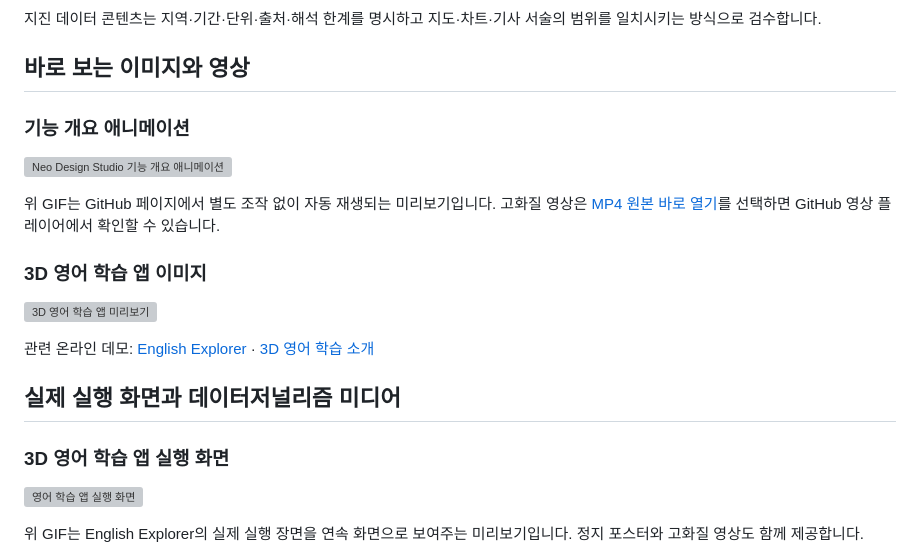
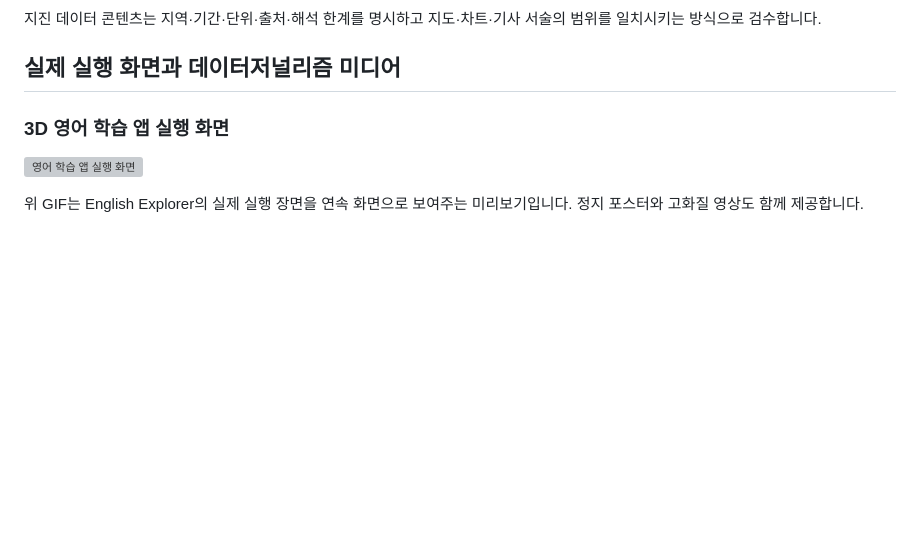
Before and after one commit to Neosiki/neo-design-studio, a Markdown page: .github/README.md, the part around one of its changes. Rendered like a GitHub page; blank space fills up the shorter version; grey boxes are pictures that could not be loaded.

Commit message:
Remove duplicated three-image README section

```diff
--- a/.github/README.md
+++ b/.github/README.md
@@ -91,19 +89,4 @@ curl http://127.0.0.1:7801/ops
 지진 데이터 콘텐츠는 지역·기간·단위·출처·해석 한계를 명시하고 지도·차트·기사 서술의 범위를 일치시키는 방식으로 검수합니다.
-
-## 바로 보는 이미지와 영상
-
-### 기능 개요 애니메이션
-
-![Neo Design Studio 기능 개요 애니메이션](../assets/feature-overview/design_studio_feature_overview.gif)
-
-위 GIF는 GitHub 페이지에서 별도 조작 없이 자동 재생되는 미리보기입니다. 고화질 영상은 [MP4 원본 바로 열기](https://github.com/Neosiki/neo-design-studio/raw/refs/heads/master/assets/feature-overview/design_studio_feature_overview.mp4)를 선택하면 GitHub 영상 플레이어에서 확인할 수 있습니다.
-
-### 3D 영어 학습 앱 이미지
-
-![3D 영어 학습 앱 미리보기](../assets/readme/korean-3d-learning-app.png)
-
-관련 온라인 데모: [English Explorer](https://neosiki.github.io/english-explorer/) · [3D 영어 학습 소개](https://neosiki.github.io/english-learning.html)
-
 
 ## 실제 실행 화면과 데이터저널리즘 미디어
 
```
Also changed, not shown: other parts of .github/README.md (+0 -2 lines).
